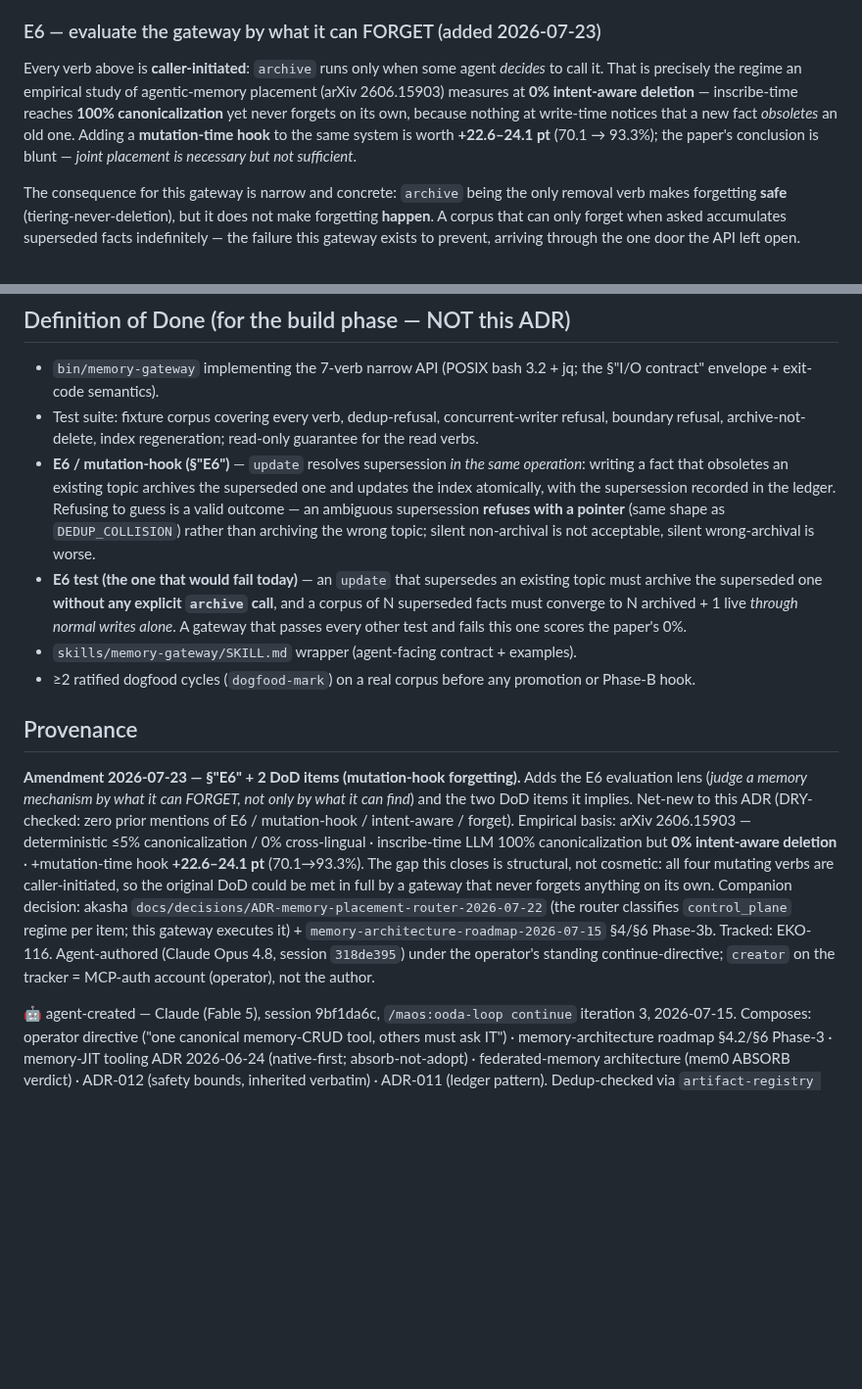
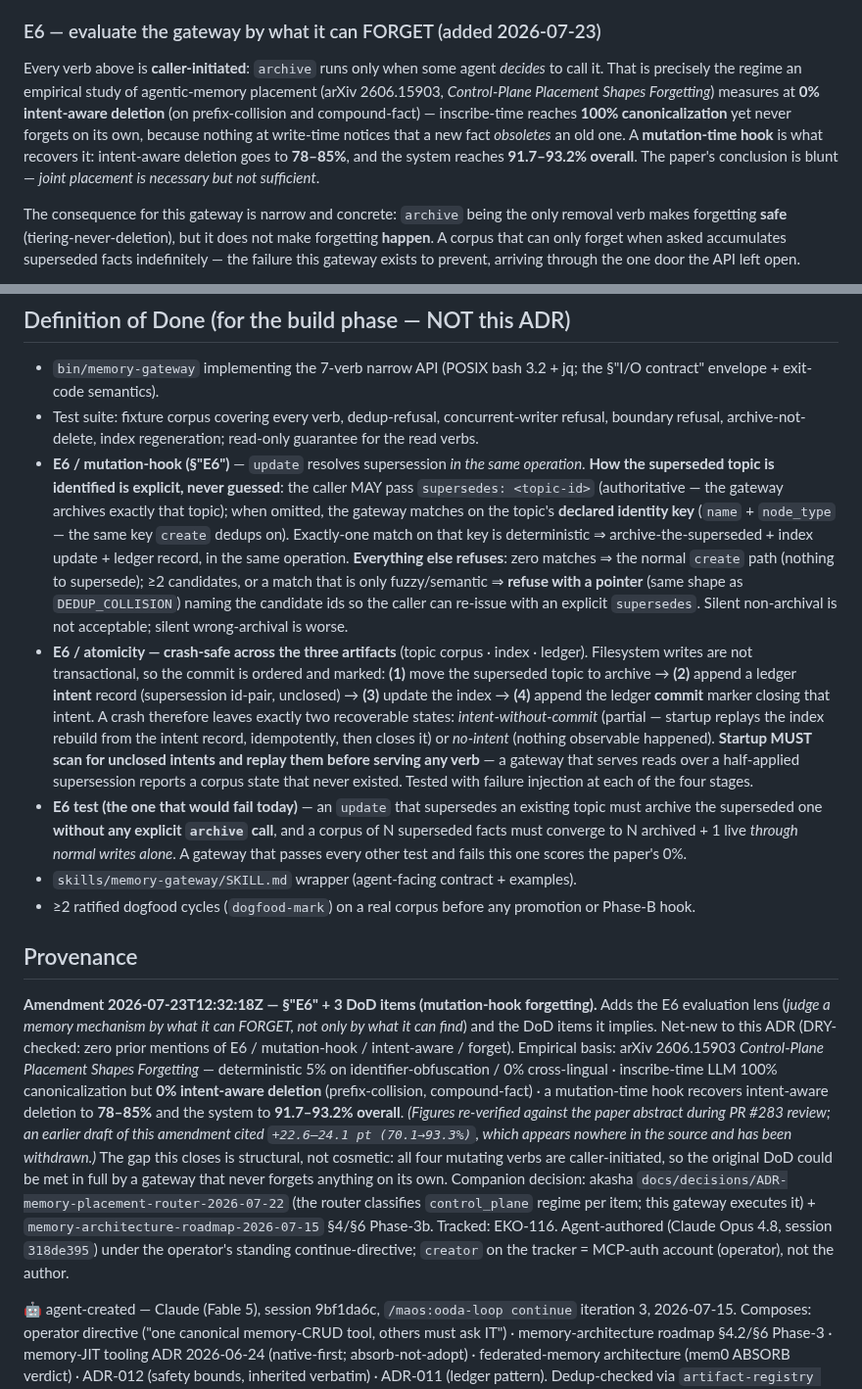
Before and after one commit to ekson73/multi-agent-os, a Markdown page: docs/adrs/ADR-013-memory-crud-gateway.md, 2 parts joined by grey strips. Shown at 98% size. Drawn GitHub-style; blank space fills up the shorter version.

Commit message:
fix(adr-013): correct E6 metrics to source; specify supersession identification + crash-safe atomicity
PDCA round 1 on PR #283 (CodeRabbit, 4 findings — all actioned).

**Metrics (the substantive one).** CodeRabbit flagged the 70.1→93.3% framing.
Verified against the arXiv 2606.15903 abstract rather than accepting either
reading: neither `70.1`, `93.3`, nor `+22.6-24.1 pt` appears in the source, and
CodeRabbit's "non-primitive-existence subset" characterization is also
unverified. Replaced with what the abstract states: mutation-hook recovers
intent-aware deletion to **78-85%**, system reaches **91.7-93.2% overall**;
deterministic is **5% on identifier-obfuscation** (not "<=5% canonicalization").
The corrected figures strengthen the argument — 0% -> 78-85% IS the E6 delta.
Withdrawal recorded in Provenance rather than silently swapped.

**Supersession identification** (was underspecified — the DoD said "refuses when
ambiguous" without saying how the superseded topic is found): explicit
`supersedes: <topic-id>` is authoritative; otherwise match on the declared
identity key (`name` + `node_type`, same key `create` dedups on). Exactly-one
match -> deterministic archive+index+ledger; zero -> normal create; >=2 or
fuzzy-only -> refuse with candidate ids (DEDUP_COLLISION shape).

**Crash-safe atomicity** (new DoD item): filesystem writes are not
transactional, so ordering + a commit marker define the recovery contract —
corpus -> ledger-intent -> index -> ledger-commit, leaving only
intent-without-commit (replay idempotently at startup) or no-intent. Startup
MUST replay unclosed intents before serving any verb. Failure injection at all
four stages.

**Provenance timestamp** -> ISO 8601 (2026-07-23T12:32:18Z).

Unsigned per multi-identity-git-ssh-governance §6.1 (operator [C07] HITL auth
2026-06-24; 1P SSH-signing agent down).

Refs: EKO-116, PR #283

```diff
--- a/docs/adrs/ADR-013-memory-crud-gateway.md
+++ b/docs/adrs/ADR-013-memory-crud-gateway.md
@@ -79,7 +79,7 @@ The sweep finds; the agent decides; the gateway acts. Each layer is independentl
 
 ### E6 — evaluate the gateway by what it can FORGET (added 2026-07-23)
 
-Every verb above is **caller-initiated**: `archive` runs only when some agent *decides* to call it. That is precisely the regime an empirical study of agentic-memory placement (arXiv 2606.15903) measures at **0% intent-aware deletion** — inscribe-time reaches **100% canonicalization** yet never forgets on its own, because nothing at write-time notices that a new fact *obsoletes* an old one. Adding a **mutation-time hook** to the same system is worth **+22.6–24.1 pt** (70.1 → 93.3%); the paper's conclusion is blunt — *joint placement is necessary but not sufficient*.
+Every verb above is **caller-initiated**: `archive` runs only when some agent *decides* to call it. That is precisely the regime an empirical study of agentic-memory placement (arXiv 2606.15903, *Control-Plane Placement Shapes Forgetting*) measures at **0% intent-aware deletion** (on prefix-collision and compound-fact) — inscribe-time reaches **100% canonicalization** yet never forgets on its own, because nothing at write-time notices that a new fact *obsoletes* an old one. A **mutation-time hook** is what recovers it: intent-aware deletion goes to **78–85%**, and the system reaches **91.7–93.2% overall**. The paper's conclusion is blunt — *joint placement is necessary but not sufficient*.
 
 The consequence for this gateway is narrow and concrete: `archive` being the only removal verb makes forgetting **safe** (tiering-never-deletion), but it does not make forgetting **happen**. A corpus that can only forget when asked accumulates superseded facts indefinitely — the failure this gateway exists to prevent, arriving through the one door the API left open.
 
@@ -89,13 +89,14 @@ The consequence for this gateway is narrow and concrete: `archive` being the onl
 
 - `bin/memory-gateway` implementing the 7-verb narrow API (POSIX bash 3.2 + jq; the §"I/O contract" envelope + exit-code semantics).
 - Test suite: fixture corpus covering every verb, dedup-refusal, concurrent-writer refusal, boundary refusal, archive-not-delete, index regeneration; read-only guarantee for the read verbs.
-- **E6 / mutation-hook (§"E6")** — `update` resolves supersession *in the same operation*: writing a fact that obsoletes an existing topic archives the superseded one and updates the index atomically, with the supersession recorded in the ledger. Refusing to guess is a valid outcome — an ambiguous supersession **refuses with a pointer** (same shape as `DEDUP_COLLISION`) rather than archiving the wrong topic; silent non-archival is not acceptable, silent wrong-archival is worse.
+- **E6 / mutation-hook (§"E6")** — `update` resolves supersession *in the same operation*. **How the superseded topic is identified is explicit, never guessed**: the caller MAY pass `supersedes: <topic-id>` (authoritative — the gateway archives exactly that topic); when omitted, the gateway matches on the topic's **declared identity key** (`name` + `node_type` — the same key `create` dedups on). Exactly-one match on that key is deterministic ⇒ archive-the-superseded + index update + ledger record, in the same operation. **Everything else refuses**: zero matches ⇒ the normal `create` path (nothing to supersede); ≥2 candidates, or a match that is only fuzzy/semantic ⇒ **refuse with a pointer** (same shape as `DEDUP_COLLISION`) naming the candidate ids so the caller can re-issue with an explicit `supersedes`. Silent non-archival is not acceptable; silent wrong-archival is worse.
+- **E6 / atomicity — crash-safe across the three artifacts** (topic corpus · index · ledger). Filesystem writes are not transactional, so the commit is ordered and marked: **(1)** move the superseded topic to archive → **(2)** append a ledger **intent** record (supersession id-pair, unclosed) → **(3)** update the index → **(4)** append the ledger **commit** marker closing that intent. A crash therefore leaves exactly two recoverable states: *intent-without-commit* (partial — startup replays the index rebuild from the intent record, idempotently, then closes it) or *no-intent* (nothing observable happened). **Startup MUST scan for unclosed intents and replay them before serving any verb** — a gateway that serves reads over a half-applied supersession reports a corpus state that never existed. Tested with failure injection at each of the four stages.
 - **E6 test (the one that would fail today)** — an `update` that supersedes an existing topic must archive the superseded one **without any explicit `archive` call**, and a corpus of N superseded facts must converge to N archived + 1 live *through normal writes alone*. A gateway that passes every other test and fails this one scores the paper's 0%.
 - `skills/memory-gateway/SKILL.md` wrapper (agent-facing contract + examples).
 - ≥2 ratified dogfood cycles (`dogfood-mark`) on a real corpus before any promotion or Phase-B hook.
 
 ## Provenance
 
-**Amendment 2026-07-23 — §"E6" + 2 DoD items (mutation-hook forgetting).** Adds the E6 evaluation lens (*judge a memory mechanism by what it can FORGET, not only by what it can find*) and the two DoD items it implies. Net-new to this ADR (DRY-checked: zero prior mentions of E6 / mutation-hook / intent-aware / forget). Empirical basis: arXiv 2606.15903 — deterministic ≤5% canonicalization / 0% cross-lingual · inscribe-time LLM 100% canonicalization but **0% intent-aware deletion** · +mutation-time hook **+22.6–24.1 pt** (70.1→93.3%). The gap this closes is structural, not cosmetic: all four mutating verbs are caller-initiated, so the original DoD could be met in full by a gateway that never forgets anything on its own. Companion decision: akasha `docs/decisions/ADR-memory-placement-router-2026-07-22` (the router classifies `control_plane` regime per item; this gateway executes it) + `memory-architecture-roadmap-2026-07-15` §4/§6 Phase-3b. Tracked: EKO-116. Agent-authored (Claude Opus 4.8, session `318de395`) under the operator's standing continue-directive; `creator` on the tracker = MCP-auth account (operator), not the author.
+**Amendment 2026-07-23T12:32:18Z — §"E6" + 3 DoD items (mutation-hook forgetting).** Adds the E6 evaluation lens (*judge a memory mechanism by what it can FORGET, not only by what it can find*) and the DoD items it implies. Net-new to this ADR (DRY-checked: zero prior mentions of E6 / mutation-hook / intent-aware / forget). Empirical basis: arXiv 2606.15903 *Control-Plane Placement Shapes Forgetting* — deterministic 5% on identifier-obfuscation / 0% cross-lingual · inscribe-time LLM 100% canonicalization but **0% intent-aware deletion** (prefix-collision, compound-fact) · a mutation-time hook recovers intent-aware deletion to **78–85%** and the system to **91.7–93.2% overall**. *(Figures re-verified against the paper abstract during PR #283 review; an earlier draft of this amendment cited `+22.6–24.1 pt (70.1→93.3%)`, which appears nowhere in the source and has been withdrawn.)* The gap this closes is structural, not cosmetic: all four mutating verbs are caller-initiated, so the original DoD could be met in full by a gateway that never forgets anything on its own. Companion decision: akasha `docs/decisions/ADR-memory-placement-router-2026-07-22` (the router classifies `control_plane` regime per item; this gateway executes it) + `memory-architecture-roadmap-2026-07-15` §4/§6 Phase-3b. Tracked: EKO-116. Agent-authored (Claude Opus 4.8, session `318de395`) under the operator's standing continue-directive; `creator` on the tracker = MCP-auth account (operator), not the author.
 
 🤖 agent-created — Claude (Fable 5), session 9bf1da6c, `/maos:ooda-loop continue` iteration 3, 2026-07-15. Composes: operator directive ("one canonical memory-CRUD tool, others must ask IT") · memory-architecture roadmap §4.2/§6 Phase-3 · memory-JIT tooling ADR 2026-06-24 (native-first; absorb-not-adopt) · federated-memory architecture (mem0 ABSORB verdict) · ADR-012 (safety bounds, inherited verbatim) · ADR-011 (ledger pattern). Dedup-checked via `artifact-registry lookup` (CLEAR).
```
